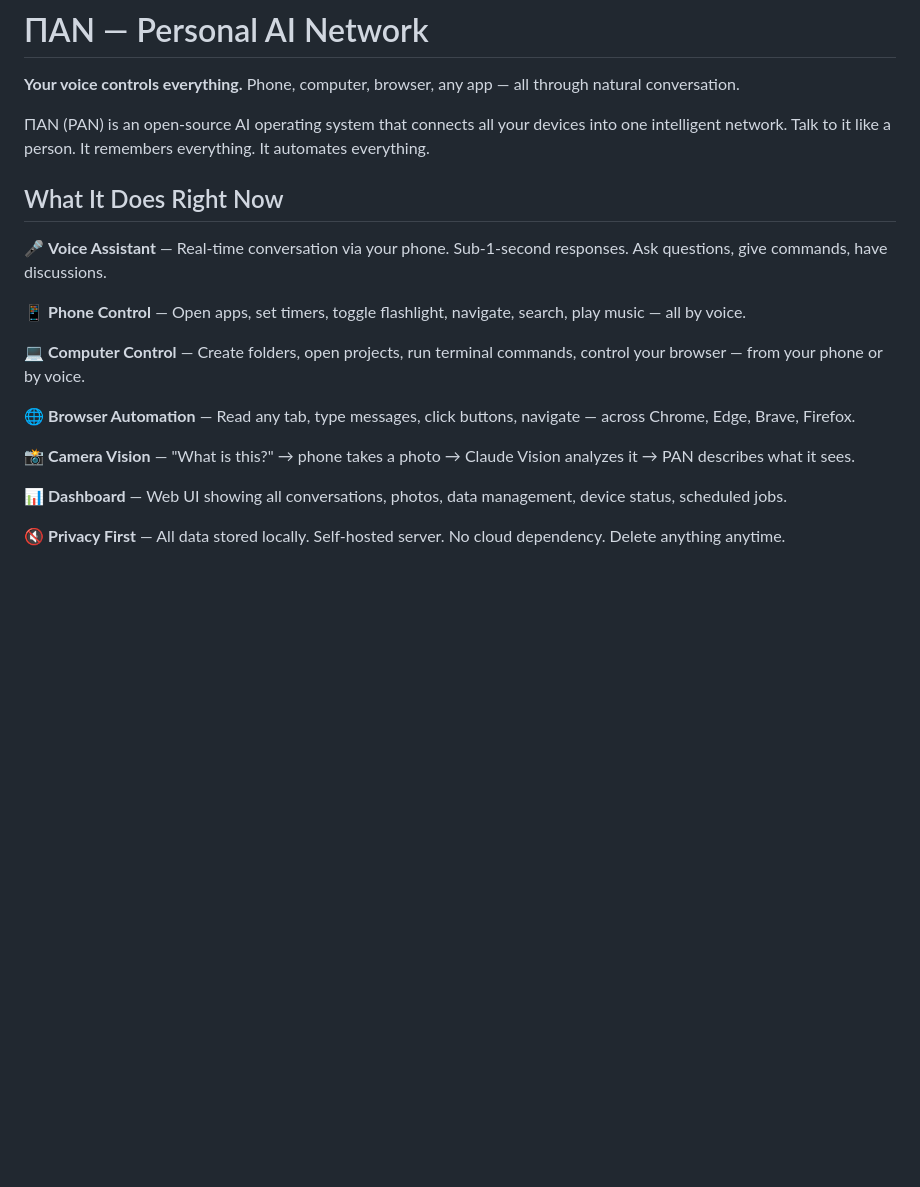
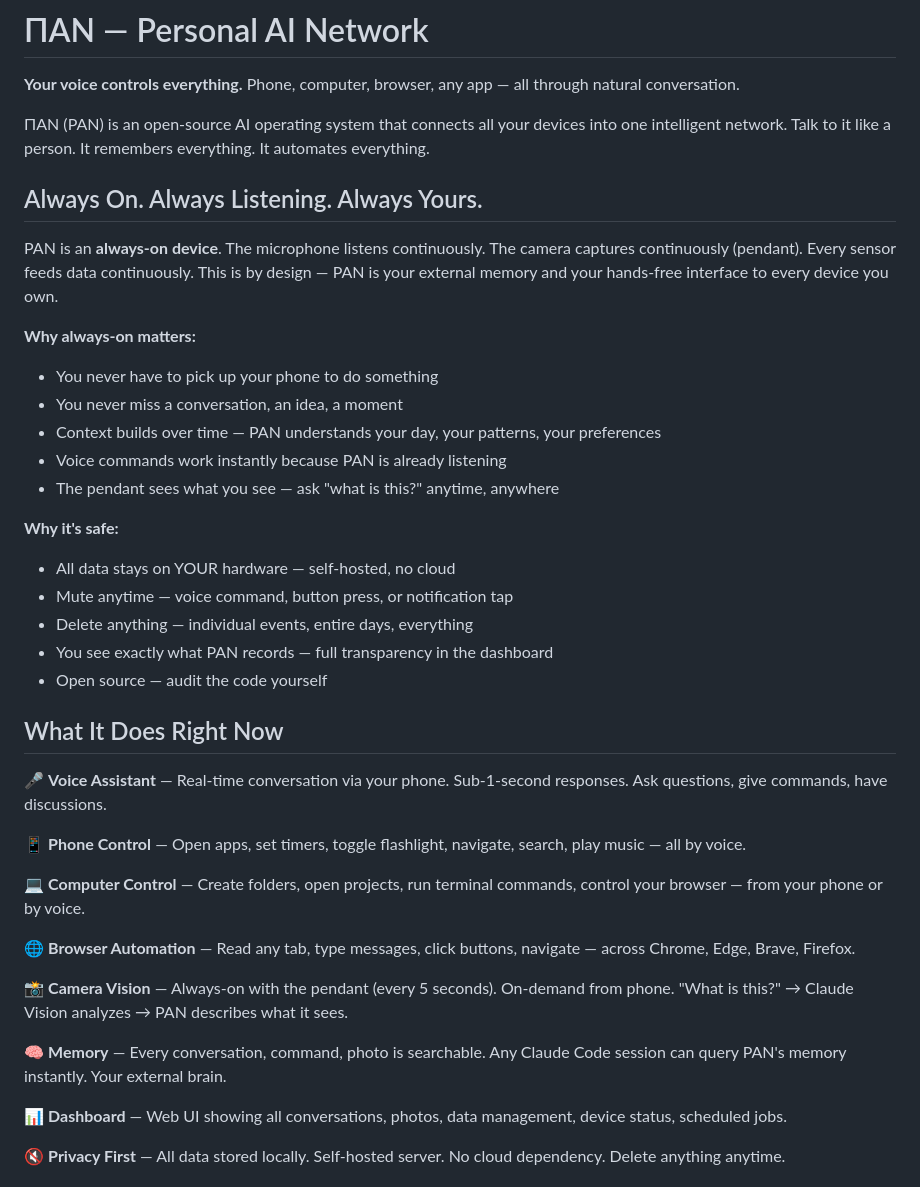
Before and after one commit to Tereseus/PAN, a Markdown page: README.md, the part around the change. Drawn GitHub-style; blank space fills up the shorter version.

Commit message:
Always-on device philosophy, data privacy section, memory integration
README:
- Added "Always On" section explaining why continuous listening matters
- Expanded data privacy section: where data lives, what you control, export/delete
- Self-hosted vs subscription comparison table
- Why not cloud: competitors got acquired (Limitless→Meta, Bee→Amazon)
- Camera vision described as always-on (pendant) + on-demand (phone)
- Memory: any Claude session can query PAN instantly
- Removed AI Cyclosis from README (kept in separate doc)

Security:
- Rotated API key (old one exposed in git history)

Co-Authored-By: Claude Opus 4.6 (1M context) <noreply@anthropic.com>

```diff
--- a/README.md
+++ b/README.md
@@ -3,6 +3,24 @@
 **Your voice controls everything.** Phone, computer, browser, any app — all through natural conversation.
 
 ΠΑΝ (PAN) is an open-source AI operating system that connects all your devices into one intelligent network. Talk to it like a person. It remembers everything. It automates everything.
+
+## Always On. Always Listening. Always Yours.
+
+PAN is an **always-on device**. The microphone listens continuously. The camera captures continuously (pendant). Every sensor feeds data continuously. This is by design — PAN is your external memory and your hands-free interface to every device you own.
+
+**Why always-on matters:**
+- You never have to pick up your phone to do something
+- You never miss a conversation, an idea, a moment
+- Context builds over time — PAN understands your day, your patterns, your preferences
+- Voice commands work instantly because PAN is already listening
+- The pendant sees what you see — ask "what is this?" anytime, anywhere
+
+**Why it's safe:**
+- All data stays on YOUR hardware — self-hosted, no cloud
+- Mute anytime — voice command, button press, or notification tap
+- Delete anything — individual events, entire days, everything
+- You see exactly what PAN records — full transparency in the dashboard
+- Open source — audit the code yourself
 
 ## What It Does Right Now
 
@@ -14,7 +32,9 @@
 
 🌐 **Browser Automation** — Read any tab, type messages, click buttons, navigate — across Chrome, Edge, Brave, Firefox.
 
-📸 **Camera Vision** — "What is this?" → phone takes a photo → Claude Vision analyzes it → PAN describes what it sees.
+📸 **Camera Vision** — Always-on with the pendant (every 5 seconds). On-demand from phone. "What is this?" → Claude Vision analyzes → PAN describes what it sees.
+
+🧠 **Memory** — Every conversation, command, photo is searchable. Any Claude Code session can query PAN's memory instantly. Your external brain.
 
 📊 **Dashboard** — Web UI showing all conversations, photos, data management, device status, scheduled jobs.
 
```
